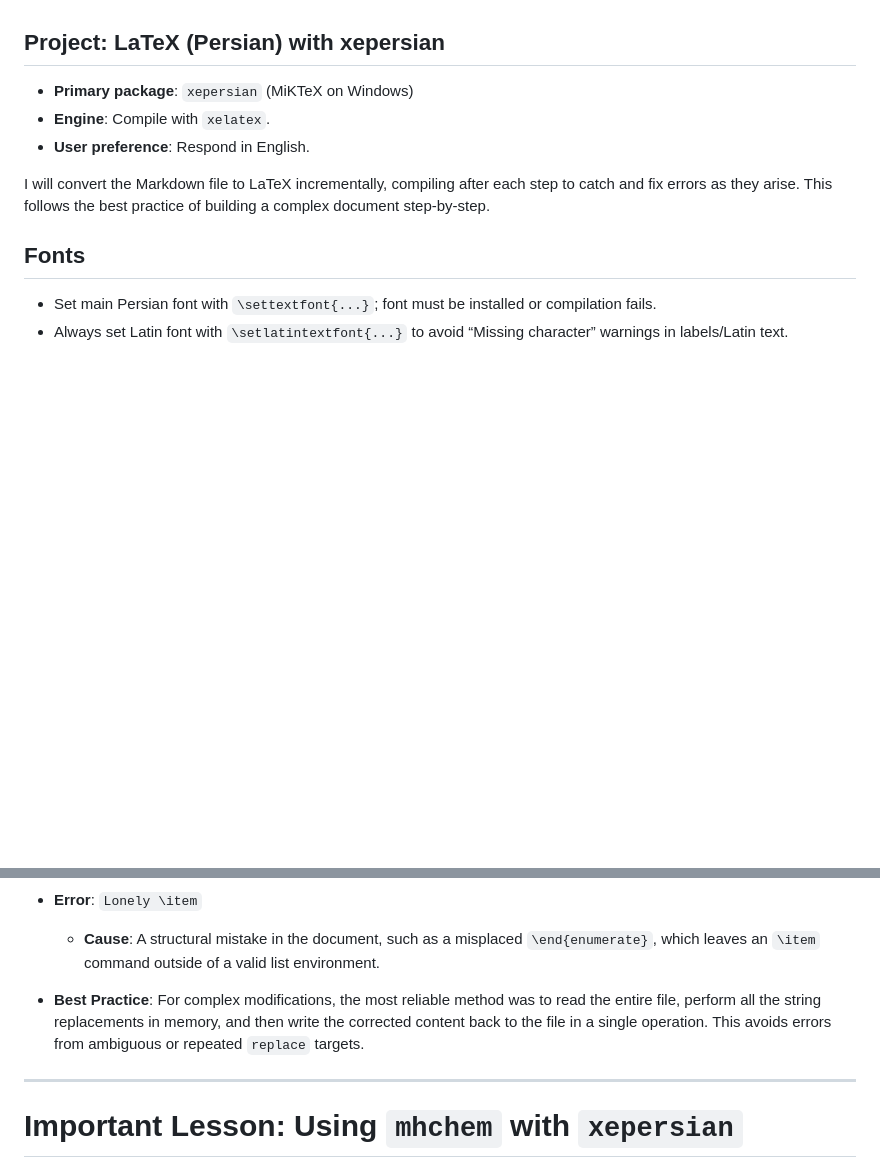
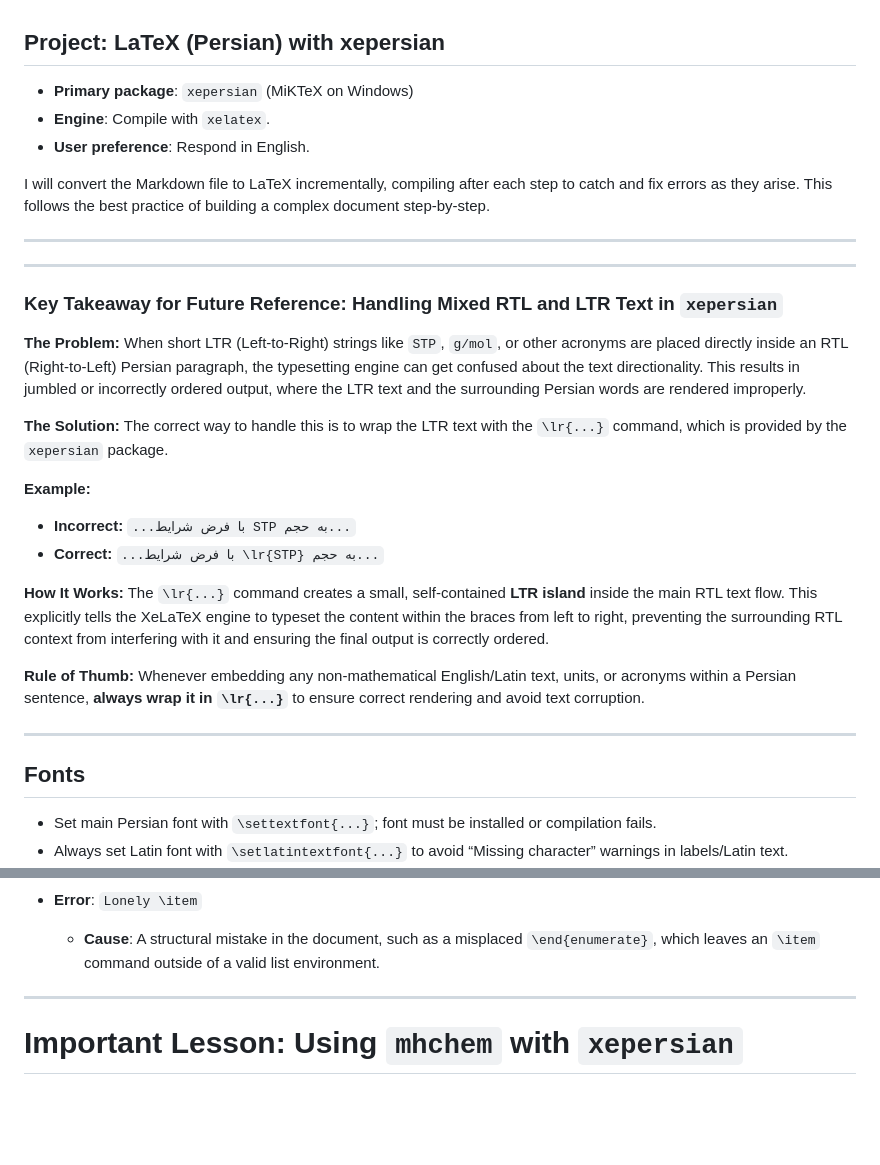
Before and after one commit to Swampland2553/Boastful6466, a Markdown page: prompts/GEMINI_latex.md, 2 parts joined by grey strips. GitHub-like rendering; blank space fills up the shorter version.

Commit message:
Add guidance for mixed RTL/LTR text in xepersian
Added a section explaining how to handle short LTR strings (e.g., acronyms, units) within RTL Persian text using the \lr{...} command in the xepersian package. This helps prevent directionality issues and ensures correct typesetting in XeLaTeX documents.

```diff
--- a/prompts/GEMINI_latex.md
+++ b/prompts/GEMINI_latex.md
@@ -6,6 +6,32 @@
 
 I will convert the Markdown file to LaTeX incrementally, compiling after each step to catch and fix errors as they arise. This follows the best practice of building a complex
   document step-by-step.
+
+
+-----------------
+
+---
+
+### **Key Takeaway for Future Reference: Handling Mixed RTL and LTR Text in `xepersian`**
+
+**The Problem:**
+When short LTR (Left-to-Right) strings like `STP`, `g/mol`, or other acronyms are placed directly inside an RTL (Right-to-Left) Persian paragraph, the typesetting engine can get confused about the text directionality. This results in jumbled or incorrectly ordered output, where the LTR text and the surrounding Persian words are rendered improperly.
+
+**The Solution:**
+The correct way to handle this is to wrap the LTR text with the `\lr{...}` command, which is provided by the `xepersian` package.
+
+**Example:**
+- **Incorrect:** `...با فرض شرایط STP به حجم...`
+- **Correct:** `...با فرض شرایط \lr{STP} به حجم...`
+
+**How It Works:**
+The `\lr{...}` command creates a small, self-contained **LTR island** inside the main RTL text flow. This explicitly tells the XeLaTeX engine to typeset the content within the braces from left to right, preventing the surrounding RTL context from interfering with it and ensuring the final output is correctly ordered.
+
+**Rule of Thumb:**
+Whenever embedding any non-mathematical English/Latin text, units, or acronyms within a Persian sentence, **always wrap it in `\lr{...}`** to ensure correct rendering and avoid text corruption.
+
+
+---------------------
 
 ## Fonts
 - Set main Persian font with `\settextfont{...}`; font must be installed or compilation fails.
@@ -132,7 +158,7 @@ The incremental compilation approach was key to isolating the following errors:
 - **Error**: `Lonely \item`
   - **Cause**: A structural mistake in the document, such as a misplaced `\end{enumerate}`, which leaves an `\item` command outside of a valid list environment.
 
-- **Best Practice**: For complex modifications, the most reliable method was to read the entire file, perform all the string replacements in memory, and then write the corrected content back to the file in a single operation. This avoids errors from ambiguous or repeated `replace` targets.
+
 ----------
 
 # Important Lesson: Using `mhchem` with `xepersian`
```
